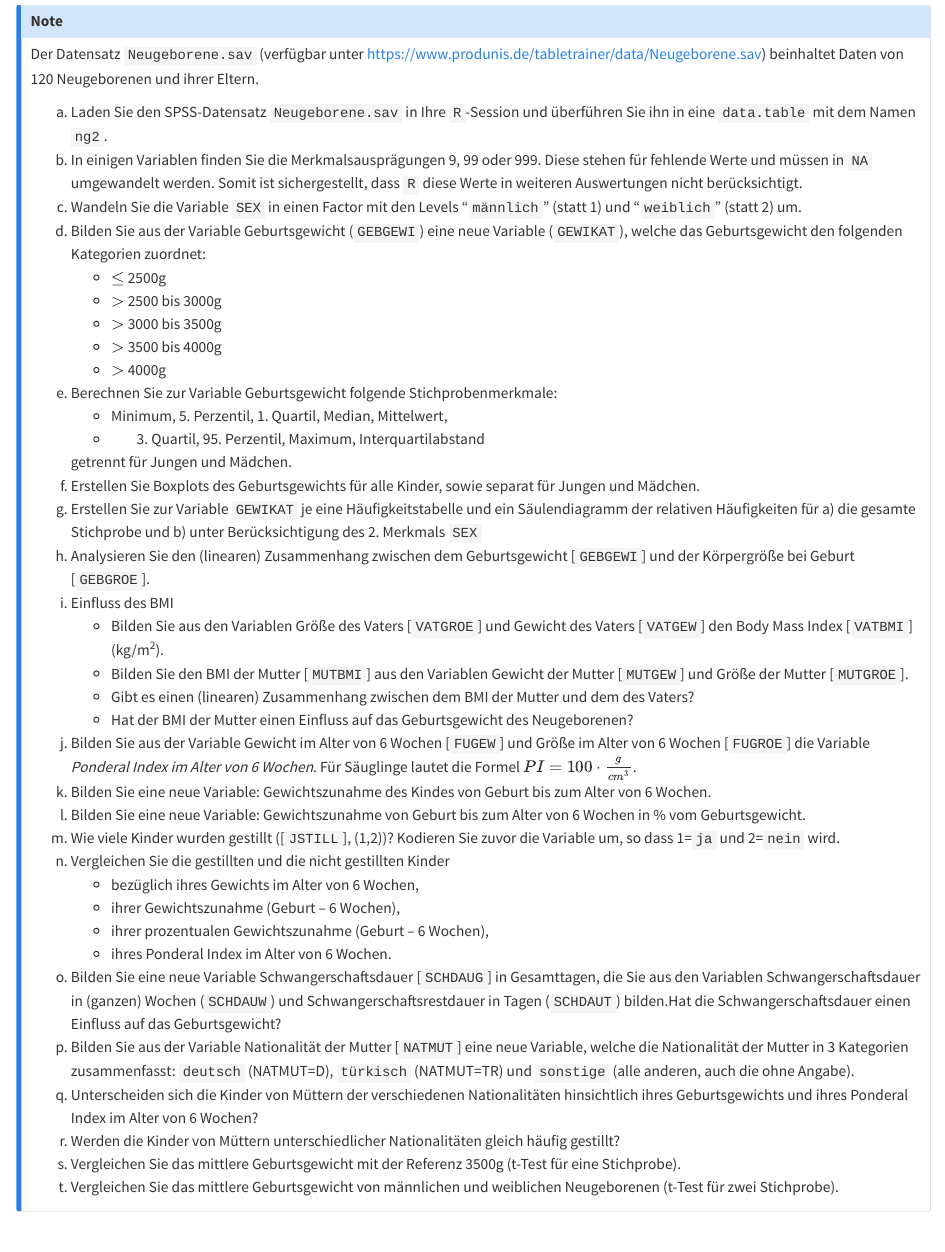
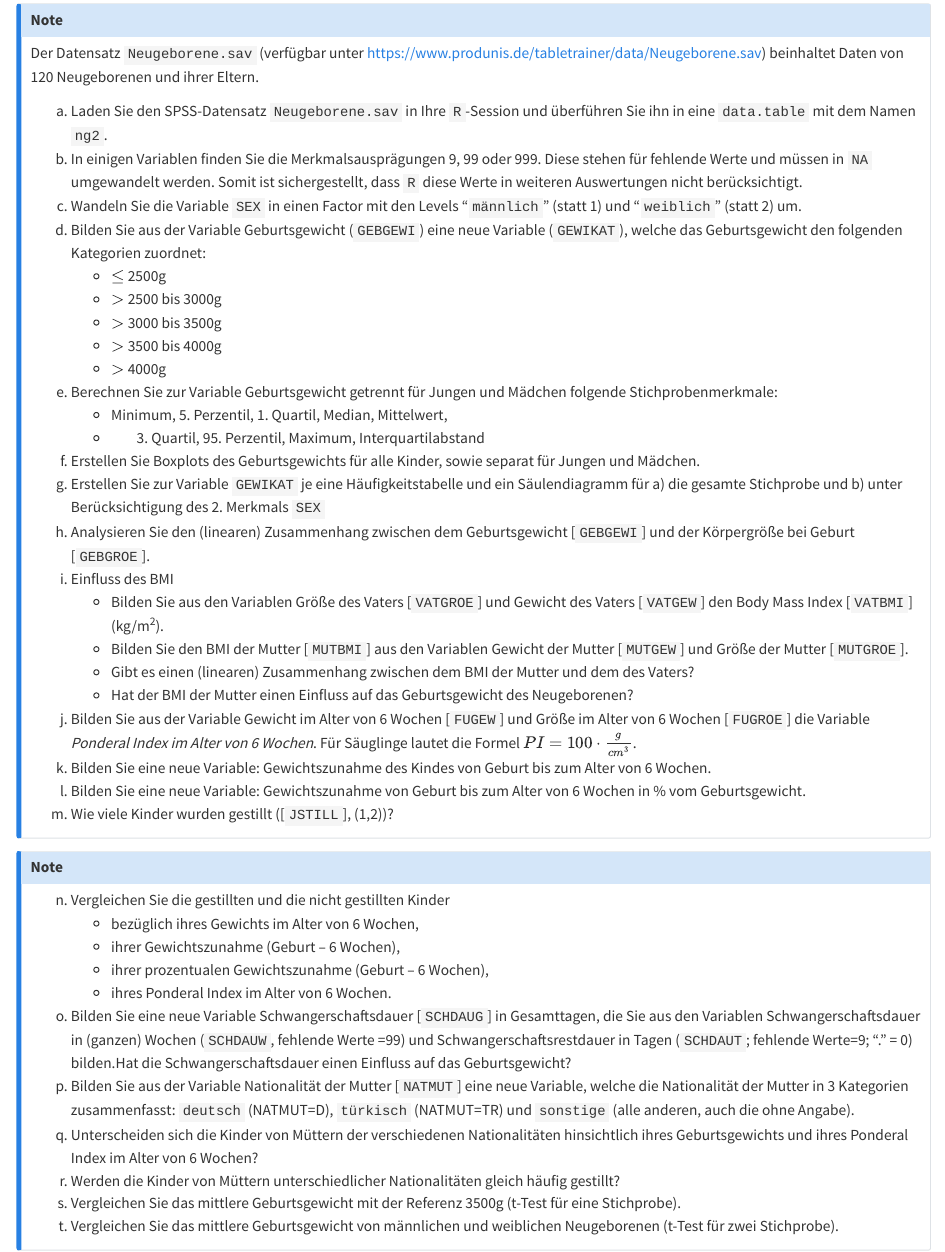
Before and after one commit to produnis/tabletrainer, a Quarto document (aufgaben.qmd): the page in a window 1100 px wide, from 8330 px down before the commit and from 8290 px down after it, so that both start at the same text. Rendered offline with R 4.5, knitr and Pandoc in place of Quarto, with nearby package versions; drawn as R Markdown's standard HTML page in place of the format the file asks for.

Commit message:
dirty hack for "Page Break Issue with Long Lists in Callout Boxes for PDF Rendering" https://github.com/quarto-dev/quarto-cli/discussions/11212

```diff
--- a/aufgaben.qmd
+++ b/aufgaben.qmd
@@ -379,37 +379,45 @@ d) Bilden Sie aus der Variable Geburtsgewicht (`GEBGEWI`) eine neue Variable (`G
     + $>$ 3000 bis 3500g
     + $>$ 3500 bis 4000g
     + $>$ 4000g
-e) Berechnen Sie zur Variable Geburtsgewicht folgende Stichprobenmerkmale:
+
+e) Berechnen Sie zur Variable Geburtsgewicht getrennt für Jungen und Mädchen folgende Stichprobenmerkmale:
     + Minimum, 5. Perzentil, 1. Quartil, Median, Mittelwert,
     + 3. Quartil, 95. Perzentil, Maximum, Interquartilabstand
 
-   getrennt für Jungen und Mädchen.
 f) Erstellen Sie Boxplots des Geburtsgewichts für alle Kinder, sowie separat für Jungen und Mädchen.
-g) Erstellen Sie zur Variable `GEWIKAT` je eine Häufigkeitstabelle und ein Säulendiagramm der relativen Häufigkeiten  für a) die gesamte Stichprobe und b) unter Berücksichtigung des 2. Merkmals `SEX`
+g) Erstellen Sie zur Variable `GEWIKAT` je eine Häufigkeitstabelle und ein Säulendiagramm für a) die gesamte Stichprobe und b) unter Berücksichtigung des 2. Merkmals `SEX`
 h) Analysieren Sie den (linearen) Zusammenhang zwischen dem Geburtsgewicht [`GEBGEWI`] und der Körpergröße bei Geburt [`GEBGROE`].
 i) Einfluss des BMI
     + Bilden Sie aus den Variablen Größe des Vaters [`VATGROE`] und Gewicht des Vaters [`VATGEW`] den Body Mass Index [`VATBMI`] (kg/m^2^).
     + Bilden Sie den BMI der Mutter [`MUTBMI`] aus den Variablen Gewicht der Mutter [`MUTGEW`] und Größe der Mutter [`MUTGROE`].
     + Gibt es einen (linearen) Zusammenhang zwischen dem BMI der Mutter und dem des Vaters?
     + Hat der BMI der Mutter einen Einfluss auf das Geburtsgewicht des Neugeborenen?
+
 j) Bilden Sie aus der Variable Gewicht im Alter von 6 Wochen [`FUGEW`] und Größe im Alter von 6 Wochen [`FUGROE`] die Variable *Ponderal Index im Alter von 6 Wochen*. \newline Für Säuglinge lautet die Formel $PI = 100 \cdot \frac{g}{cm^3}$.
 k) Bilden Sie eine neue Variable: Gewichtszunahme des Kindes von Geburt bis zum Alter von 6 Wochen.
 l) Bilden Sie eine neue Variable: Gewichtszunahme von Geburt bis zum Alter von 6 Wochen in % vom Geburtsgewicht.
-m) Wie viele Kinder wurden gestillt ([`JSTILL`], (1,2))? Kodieren Sie zuvor die Variable um, so dass 1=`ja` und 2=`nein` wird.
+m) Wie viele Kinder wurden gestillt ([`JSTILL`], (1,2))?
+::::
+
+\newpage
+
+:::::{.custom-counter}
+
+:::: {.callout-note appearance="minimal"}
 n) Vergleichen Sie die gestillten und die nicht gestillten Kinder
     + bezüglich ihres Gewichts im Alter von 6 Wochen,
     + ihrer Gewichtszunahme (Geburt – 6 Wochen),
     + ihrer prozentualen Gewichtszunahme (Geburt – 6 Wochen),
     + ihres Ponderal Index im Alter von 6 Wochen.
-o) Bilden Sie eine neue Variable Schwangerschaftsdauer [`SCHDAUG`] in Gesamttagen, die Sie aus den Variablen Schwangerschaftsdauer in (ganzen) Wochen (`SCHDAUW`) und Schwangerschaftsrestdauer in Tagen (`SCHDAUT`) bilden.\newline Hat die Schwangerschaftsdauer einen Einfluss auf das Geburtsgewicht?
+
+o) Bilden Sie eine neue Variable Schwangerschaftsdauer [`SCHDAUG`] in Gesamttagen, die Sie aus den Variablen Schwangerschaftsdauer in (ganzen) Wochen (`SCHDAUW`, fehlende Werte =99) und Schwangerschaftsrestdauer in Tagen (`SCHDAUT`; fehlende Werte=9; "." = 0) bilden.\newline Hat die Schwangerschaftsdauer einen Einfluss auf das Geburtsgewicht?
 p) Bilden Sie aus der Variable Nationalität der Mutter [`NATMUT`] eine neue Variable, welche die Nationalität der Mutter in 3 Kategorien zusammenfasst: `deutsch` (NATMUT=D), `türkisch` (NATMUT=TR) und `sonstige` (alle anderen, auch die ohne Angabe).
 q) Unterscheiden sich die Kinder von Müttern der verschiedenen Nationalitäten hinsichtlich ihres Geburtsgewichts und ihres Ponderal Index im Alter von 6 Wochen?
 r) Werden die Kinder von Müttern unterschiedlicher Nationalitäten gleich häufig gestillt?
 s) Vergleichen Sie das mittlere Geburtsgewicht mit der Referenz 3500g (t-Test für eine Stichprobe).
 t) Vergleichen Sie das mittlere Geburtsgewicht von männlichen und weiblichen Neugeborenen  (t-Test für zwei Stichprobe).
-
 ::::
-
+:::::
 
 
 ::: {.callout-tip appearance="simple"}
```
Also changed, not shown: _extensions/produnis/buechlein/buechlein.scss (+11 -1 lines), aufgaben.qmd (2 more changed lines).
